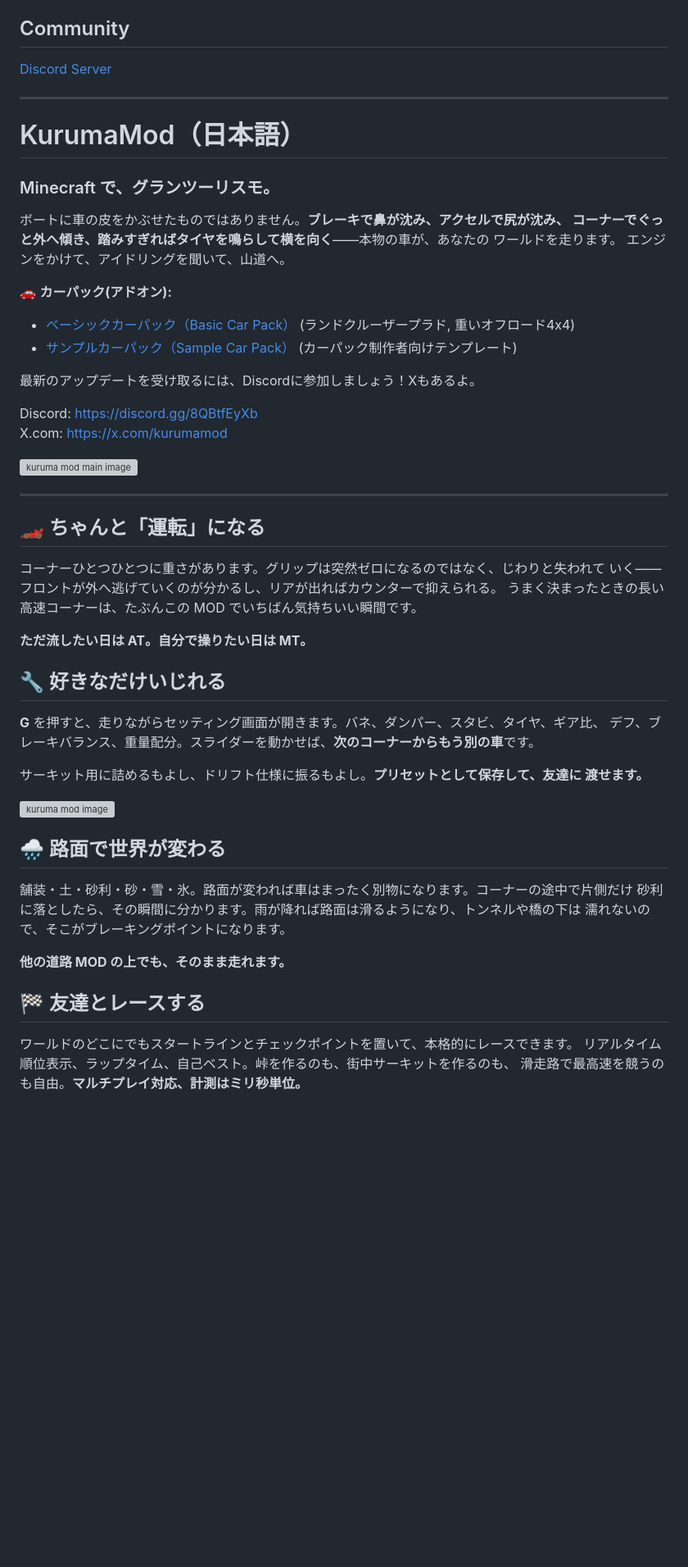
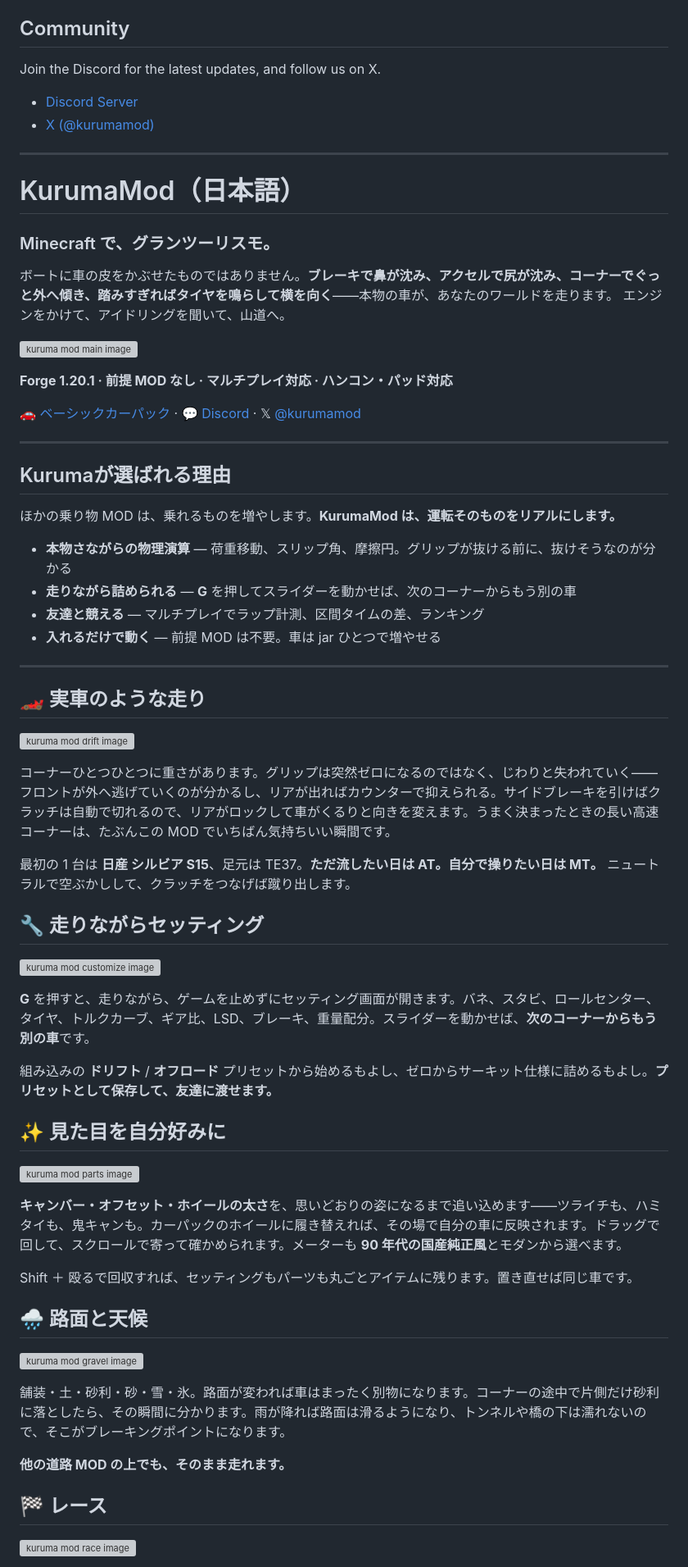
Before and after one commit to jdmmc/kuruma, a Markdown page: CURSEFORGE.md, the part around one of its changes. Shown at 82% size. GitHub-like rendering; blank space fills up the shorter version; grey boxes are pictures that could not be loaded.

```diff
--- a/CURSEFORGE.md
+++ b/CURSEFORGE.md
@@ -166,7 +203,10 @@ KurumaMod is free software under the **GNU General Public License v3.0 only** (`
 
 ## Community
 
-[Discord Server](https://discord.gg/8QBtfEyXb)
+Join the Discord for the latest updates, and follow us on X.
+
+- [Discord Server](https://discord.gg/SByTzMXmM)
+- [X (@kurumamod)](https://x.com/kurumamod)
 
 ***
 
@@ -174,43 +214,61 @@ KurumaMod is free software under the **GNU General Public License v3.0 only** (`
 
 ### Minecraft で、グランツーリスモ。
 
-ボートに車の皮をかぶせたものではありません。**ブレーキで鼻が沈み、アクセルで尻が沈み、 コーナーでぐっと外へ傾き、踏みすぎればタイヤを鳴らして横を向く**——本物の車が、あなたの ワールドを走ります。 エンジンをかけて、アイドリングを聞いて、山道へ。
+ボートに車の皮をかぶせたものではありません。**ブレーキで鼻が沈み、アクセルで尻が沈み、コーナーでぐっと外へ傾き、踏みすぎればタイヤを鳴らして横を向く**——本物の車が、あなたのワールドを走ります。
+エンジンをかけて、アイドリングを聞いて、山道へ。
 
-🚗 **カーパック(アドオン):**
+![kuruma mod main image](https://media.forgecdn.net/attachments/1980/924/hud-jpg.jpg)
 
-- [ベーシックカーパック（Basic Car Pack）](https://www.curseforge.com/minecraft/mc-mods/kurumabasiccarpack) (ランドクルーザープラド, 重いオフロード4x4)
-- [サンプルカーパック（Sample Car Pack）](https://www.curseforge.com/minecraft/mc-mods/kurumaexamplecarpack) (カーパック制作者向けテンプレート)
+**Forge 1.20.1 · 前提 MOD なし · マルチプレイ対応 · ハンコン・パッド対応**
 
-最新のアップデートを受け取るには、Discordに参加しましょう！Xもあるよ。
-
-Discord: [https://discord.gg/8QBtfEyXb](https://discord.gg/8QBtfEyXb)
-X.com: [https://x.com/kurumamod](https://x.com/kurumamod)
-
-![kuruma mod main image](https://media.forgecdn.net/attachments/1946/668/2026-09-14_21-18-02-png.png)
+🚗 [ベーシックカーパック](https://www.curseforge.com/minecraft/mc-mods/kurumabasiccarpack) · 💬 [Discord](https://discord.gg/SByTzMXmM) · 𝕏 [@kurumamod](https://x.com/kurumamod)
 
 ***
 
-## 🏎️ ちゃんと「運転」になる
+## Kurumaが選ばれる理由
 
-コーナーひとつひとつに重さがあります。グリップは突然ゼロになるのではなく、じわりと失われて いく——フロントが外へ逃げていくのが分かるし、リアが出ればカウンターで抑えられる。 うまく決まったときの長い高速コーナーは、たぶんこの MOD でいちばん気持ちいい瞬間です。
+ほかの乗り物 MOD は、乗れるものを増やします。**KurumaMod は、運転そのものをリアルにします。**
 
-**ただ流したい日は AT。自分で操りたい日は MT。**
+- **本物さながらの物理演算** — 荷重移動、スリップ角、摩擦円。グリップが抜ける前に、抜けそうなのが分かる
+- **走りながら詰められる** — **G** を押してスライダーを動かせば、次のコーナーからもう別の車
+- **友達と競える** — マルチプレイでラップ計測、区間タイムの差、ランキング
+- **入れるだけで動く** — 前提 MOD は不要。車は jar ひとつで増やせる
 
-## 🔧 好きなだけいじれる
+***
 
-**G** を押すと、走りながらセッティング画面が開きます。バネ、ダンパー、スタビ、タイヤ、ギア比、 デフ、ブレーキバランス、重量配分。スライダーを動かせば、**次のコーナーからもう別の車**です。
+## 🏎️ 実車のような走り
 
-サーキット用に詰めるもよし、ドリフト仕様に振るもよし。**プリセットとして保存して、友達に 渡せます。**
+![kuruma mod drift image](https://media.forgecdn.net/attachments/1981/5/drift-jpg.jpg)
 
-![kuruma mod image](https://media.forgecdn.net/attachments/1946/670/2026-09-14_21-19-34-png.png)
+コーナーひとつひとつに重さがあります。グリップは突然ゼロになるのではなく、じわりと失われていく——フロントが外へ逃げていくのが分かるし、リアが出ればカウンターで抑えられる。サイドブレーキを引けばクラッチは自動で切れるので、リアがロックして車がくるりと向きを変えます。うまく決まったときの長い高速コーナーは、たぶんこの MOD でいちばん気持ちいい瞬間です。
 
-## 🌧️ 路面で世界が変わる
+最初の 1 台は **日産 シルビア S15**、足元は TE37。**ただ流したい日は AT。自分で操りたい日は MT。** ニュートラルで空ぶかしして、クラッチをつなげば蹴り出します。
 
-舗装・土・砂利・砂・雪・氷。路面が変われば車はまったく別物になります。コーナーの途中で片側だけ 砂利に落としたら、その瞬間に分かります。雨が降れば路面は滑るようになり、トンネルや橋の下は 濡れないので、そこがブレーキングポイントになります。
+## 🔧 走りながらセッティング
+
+![kuruma mod customize image](https://media.forgecdn.net/attachments/1980/928/custom-jpg.jpg)
+
+**G** を押すと、走りながら、ゲームを止めずにセッティング画面が開きます。バネ、スタビ、ロールセンター、タイヤ、トルクカーブ、ギア比、LSD、ブレーキ、重量配分。スライダーを動かせば、**次のコーナーからもう別の車**です。
+
+組み込みの **ドリフト** / **オフロード** プリセットから始めるもよし、ゼロからサーキット仕様に詰めるもよし。**プリセットとして保存して、友達に渡せます。**
+
+## ✨ 見た目を自分好みに
+
+![kuruma mod parts image](https://media.forgecdn.net/attachments/1980/972/camber-jpg.jpg)
+
+**キャンバー・オフセット・ホイールの太さ**を、思いどおりの姿になるまで追い込めます——ツライチも、ハミタイも、鬼キャンも。カーパックのホイールに履き替えれば、その場で自分の車に反映されます。ドラッグで回して、スクロールで寄って確かめられます。メーターも **90 年代の国産純正風**とモダンから選べます。
+
+Shift ＋ 殴るで回収すれば、セッティングもパーツも丸ごとアイテムに残ります。置き直せば同じ車です。
+
+## 🌧️ 路面と天候
+
+![kuruma mod gravel image](https://media.forgecdn.net/attachments/1981/33/gravel-jpg.jpg)
+
+舗装・土・砂利・砂・雪・氷。路面が変われば車はまったく別物になります。コーナーの途中で片側だけ砂利に落としたら、その瞬間に分かります。雨が降れば路面は滑るようになり、トンネルや橋の下は濡れないので、そこがブレーキングポイントになります。
 
 **他の道路 MOD の上でも、そのまま走れます。**
 
-## 🏁 友達とレースする
+## 🏁 レース
 
-ワールドのどこにでもスタートラインとチェックポイントを置いて、本格的にレースできます。 リアルタイム順位表示、ラップタイム、自己ベスト。峠を作るのも、街中サーキットを作るのも、 滑走路で最高速を競うのも自由。**マルチプレイ対応、計測はミリ秒単位。**
+![kuruma mod race image](https://media.forgecdn.net/attachments/1980/926/race-jpg.jpg)
 
```
Also changed, not shown: other parts of CURSEFORGE.md (+105 -46 lines).
